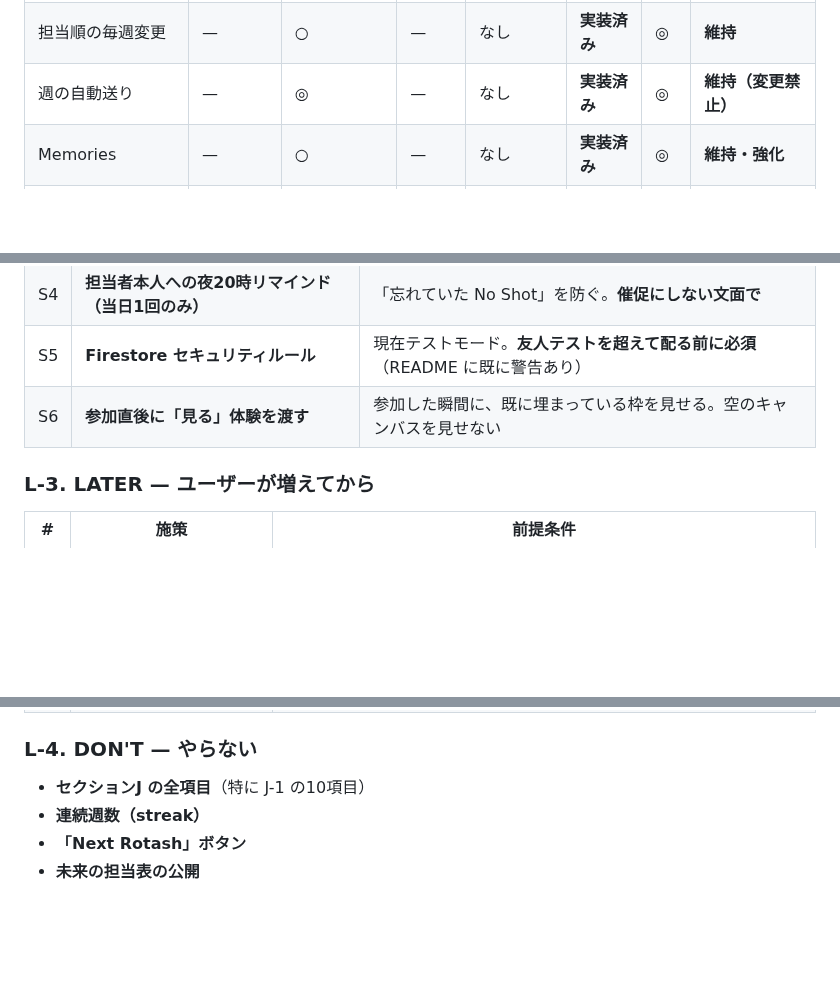
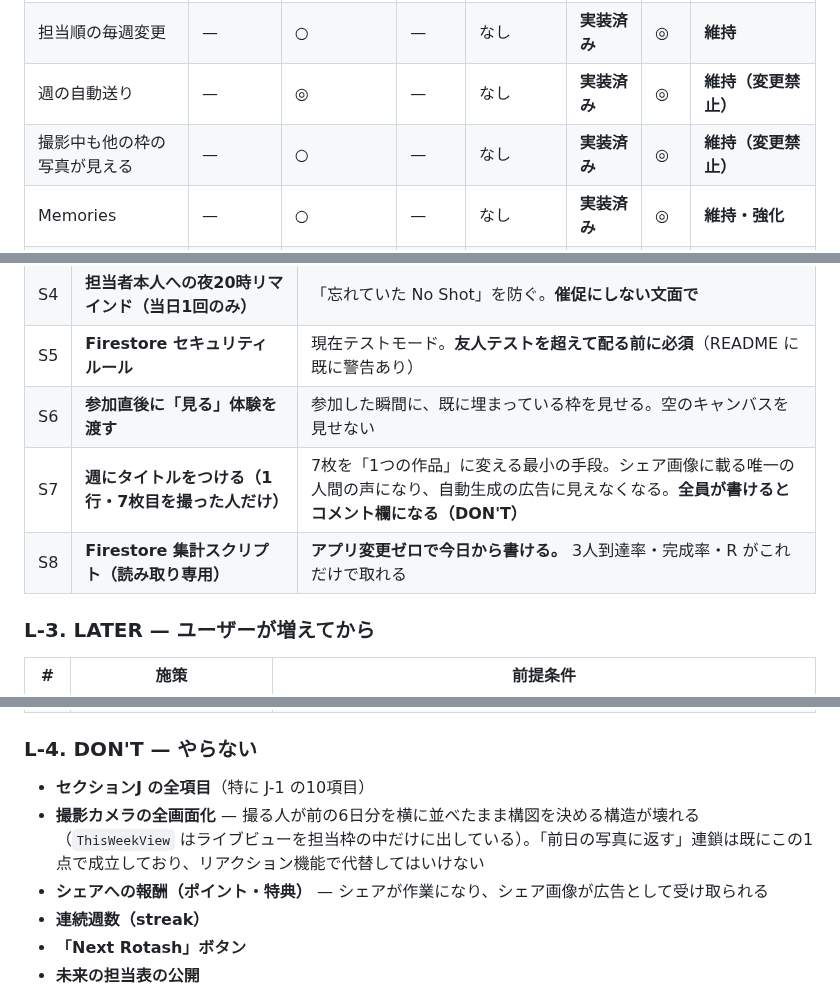
Before and after one commit to RyosukeTakaoka/Rotash, a Markdown page: docs/GROWTH_STRATEGY.md, 3 parts joined by grey strips. GitHub-like rendering; blank space fills up the shorter version.

```diff
--- a/docs/GROWTH_STRATEGY.md
+++ b/docs/GROWTH_STRATEGY.md
@@ -1123,6 +1129,7 @@ Rotashは「同じ瞬間を共有しない」ことを差別化としている
 | Firestore セキュリティルール | — | — | — | なし | 小 | — | **SHOULD（公開前必須）** |
 | 担当順の毎週変更 | — | ○ | — | なし | **実装済み** | ◎ | **維持** |
 | 週の自動送り | — | ◎ | — | なし | **実装済み** | ◎ | **維持（変更禁止）** |
+| 撮影中も他の枠の写真が見える | — | ○ | — | なし | **実装済み** | ◎ | **維持（変更禁止）** |
 | Memories | — | ○ | — | なし | **実装済み** | ◎ | **維持・強化** |
 | No Shot（途中離脱への対応） | — | ○ | — | なし | **実装済み** | ◎ | **維持** |
 | 複数グループ（上限3） | ○ | ○ | ○ | **大** | 大 | △ | **LATER** |
@@ -1376,6 +1414,8 @@ WCG は結果指標なので、動かすためのレバーを4つ持つ。
 | S4 | **担当者本人への夜20時リマインド（当日1回のみ）** | 「忘れていた No Shot」を防ぐ。**催促にしない文面で** |
 | S5 | **Firestore セキュリティルール** | 現在テストモード。**友人テストを超えて配る前に必須**（README に既に警告あり） |
 | S6 | **参加直後に「見る」体験を渡す** | 参加した瞬間に、既に埋まっている枠を見せる。空のキャンバスを見せない |
+| S7 | **週にタイトルをつける（1行・7枚目を撮った人だけ）** | 7枚を「1つの作品」に変える最小の手段。シェア画像に載る唯一の人間の声になり、自動生成の広告に見えなくなる。**全員が書けるとコメント欄になる（DON'T）** |
+| S8 | **Firestore 集計スクリプト（読み取り専用）** | **アプリ変更ゼロで今日から書ける。** 3人到達率・完成率・R がこれだけで取れる |
 
 ### L-3. LATER — ユーザーが増えてから
 
@@ -1389,6 +1429,8 @@ WCG は結果指標なので、動かすためのレバーを4つ持つ。
 ### L-4. DON'T — やらない
 
 - **セクションJ の全項目**（特に J-1 の10項目）
+- **撮影カメラの全画面化** — 撮る人が前の6日分を横に並べたまま構図を決める構造が壊れる（`ThisWeekView` はライブビューを担当枠の中だけに出している）。「前日の写真に返す」連鎖は既にこの1点で成立しており、リアクション機能で代替してはいけない
+- **シェアへの報酬（ポイント・特典）** — シェアが作業になり、シェア画像が広告として受け取られる
 - **連続週数（streak）**
 - **「Next Rotash」ボタン**
 - **未来の担当表の公開**
```
Also changed, not shown: other parts of docs/GROWTH_STRATEGY.md (+37 -0 lines), README.md (+3 -0 lines), docs/GO_TO_MARKET.md (added, +516 -0 lines).
